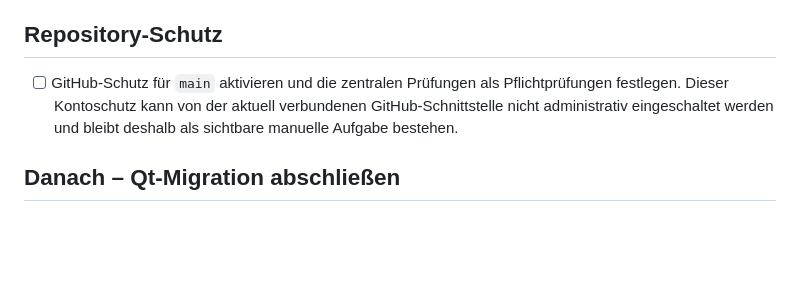
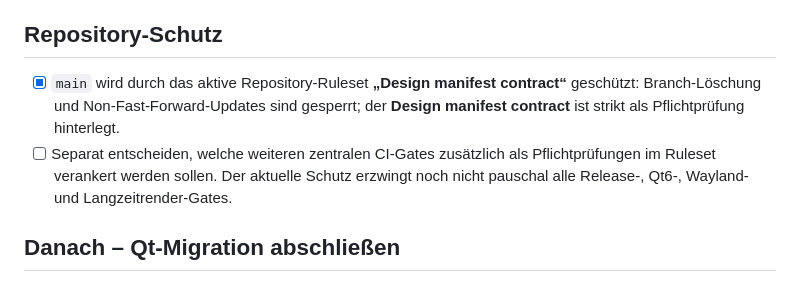
Before and after one commit to provoware/PROVOWARE_VIDEO_AUTOMATION_2026, a Markdown page: TODO.md, the part around the change. Rendered like a GitHub page; blank space fills up the shorter version.

Commit message:
Docs: sync main protection TODO with active ruleset

```diff
--- a/TODO.md
+++ b/TODO.md
@@ -36,7 +36,8 @@
 
 ## Repository-Schutz
 
-- [ ] GitHub-Schutz für `main` aktivieren und die zentralen Prüfungen als Pflichtprüfungen festlegen. Dieser Kontoschutz kann von der aktuell verbundenen GitHub-Schnittstelle nicht administrativ eingeschaltet werden und bleibt deshalb als sichtbare manuelle Aufgabe bestehen.
+- [x] `main` wird durch das aktive Repository-Ruleset **„Design manifest contract“** geschützt: Branch-Löschung und Non-Fast-Forward-Updates sind gesperrt; der **Design manifest contract** ist strikt als Pflichtprüfung hinterlegt.
+- [ ] Separat entscheiden, welche weiteren zentralen CI-Gates zusätzlich als Pflichtprüfungen im Ruleset verankert werden sollen. Der aktuelle Schutz erzwingt noch nicht pauschal alle Release-, Qt6-, Wayland- und Langzeitrender-Gates.
 
 ## Danach – Qt-Migration abschließen
 
```
